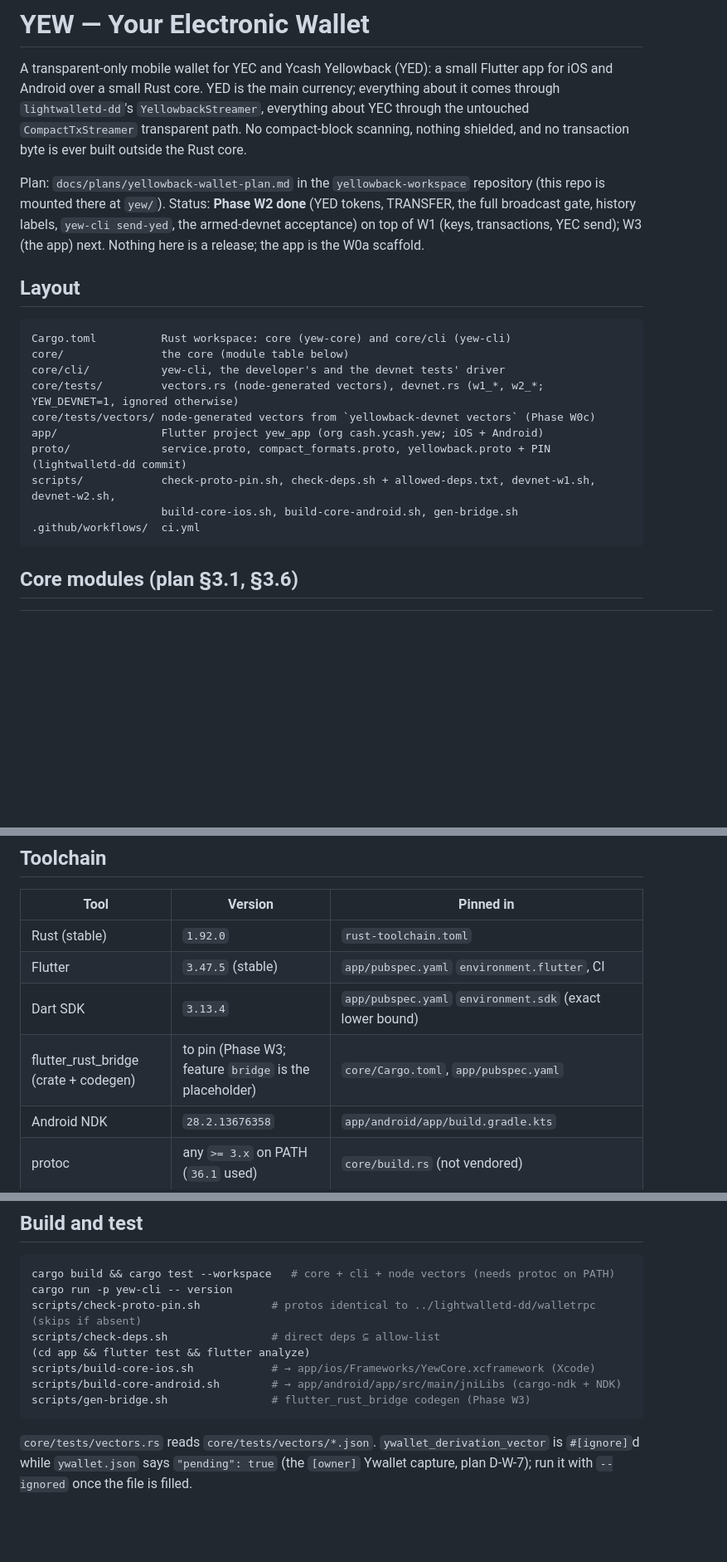
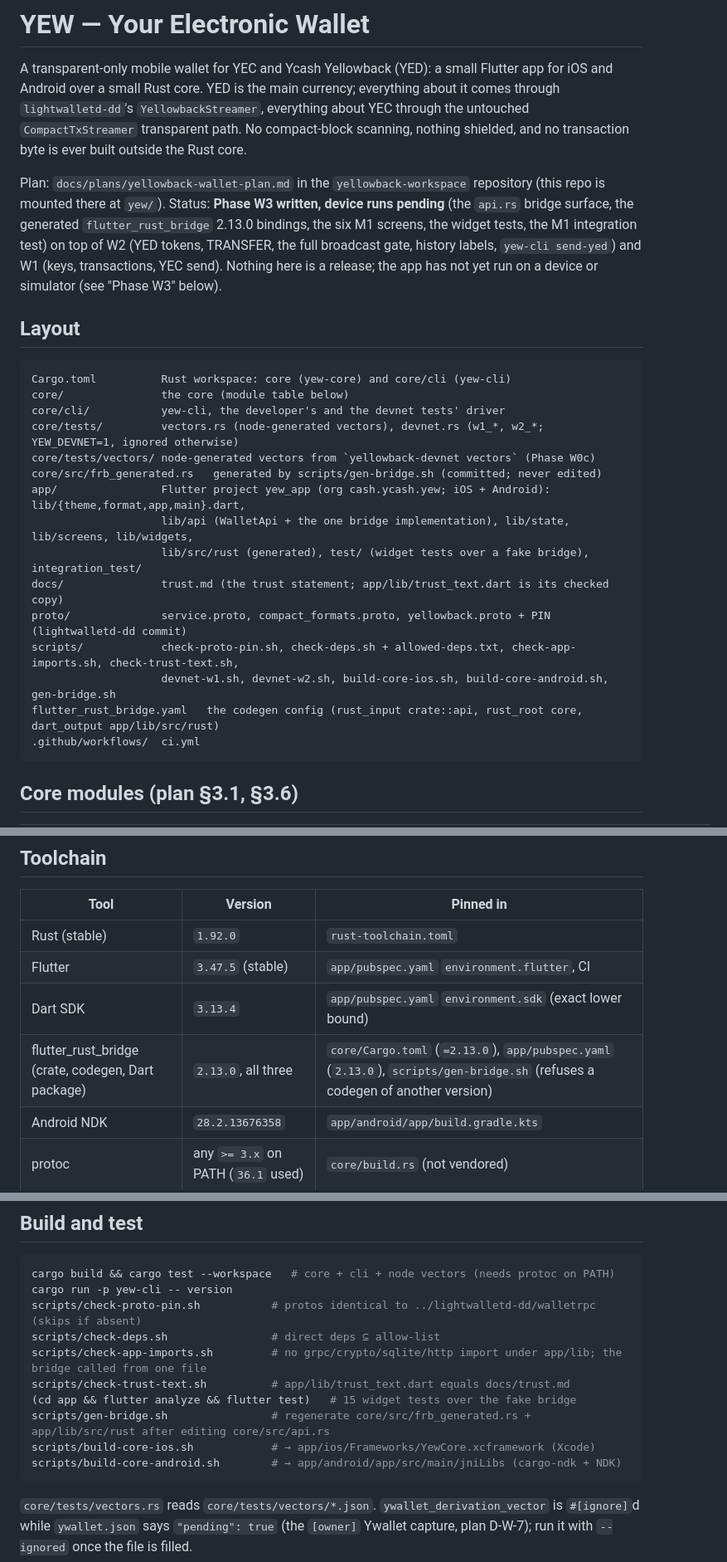
Before and after one commit to boyfromcave/yew, a Markdown page: README.md, 3 parts joined by grey strips. Shown at 83% size. Drawn GitHub-style; blank space fills up the shorter version.

Commit message:
W3: README — status, layout, api.rs row, frb pins, the W3 section (bridge generation, running, tests, what is unverified, rules recorded), trust statement pointer; app README note

````diff
--- a/README.md
+++ b/README.md
@@ -7,9 +7,11 @@ and Android over a small Rust core. YED is the main currency; everything about i
 transaction byte is ever built outside the Rust core.
 
 Plan: `docs/plans/yellowback-wallet-plan.md` in the `yellowback-workspace` repository (this repo
-is mounted there at `yew/`). Status: **Phase W2 done** (YED tokens, TRANSFER, the full broadcast
-gate, history labels, `yew-cli send-yed`, the armed-devnet acceptance) on top of W1 (keys,
-transactions, YEC send); W3 (the app) next. Nothing here is a release; the app is the W0a scaffold.
+is mounted there at `yew/`). Status: **Phase W3 written, device runs pending** (the `api.rs`
+bridge surface, the generated `flutter_rust_bridge` 2.13.0 bindings, the six M1 screens, the
+widget tests, the M1 integration test) on top of W2 (YED tokens, TRANSFER, the full broadcast
+gate, history labels, `yew-cli send-yed`) and W1 (keys, transactions, YEC send). Nothing here is
+a release; the app has not yet run on a device or simulator (see "Phase W3" below).
 
 ## Layout
 
@@ -19,10 +21,15 @@ core/               the core (module table below)
 core/cli/           yew-cli, the developer's and the devnet tests' driver
 core/tests/         vectors.rs (node-generated vectors), devnet.rs (w1_*, w2_*; YEW_DEVNET=1, ignored otherwise)
 core/tests/vectors/ node-generated vectors from `yellowback-devnet vectors` (Phase W0c)
-app/                Flutter project yew_app (org cash.ycash.yew; iOS + Android)
+core/src/frb_generated.rs   generated by scripts/gen-bridge.sh (committed; never edited)
+app/                Flutter project yew_app (org cash.ycash.yew; iOS + Android): lib/{theme,format,app,main}.dart,
+                    lib/api (WalletApi + the one bridge implementation), lib/state, lib/screens, lib/widgets,
+                    lib/src/rust (generated), test/ (widget tests over a fake bridge), integration_test/
+docs/               trust.md (the trust statement; app/lib/trust_text.dart is its checked copy)
 proto/              service.proto, compact_formats.proto, yellowback.proto + PIN (lightwalletd-dd commit)
-scripts/            check-proto-pin.sh, check-deps.sh + allowed-deps.txt, devnet-w1.sh, devnet-w2.sh,
-                    build-core-ios.sh, build-core-android.sh, gen-bridge.sh
+scripts/            check-proto-pin.sh, check-deps.sh + allowed-deps.txt, check-app-imports.sh, check-trust-text.sh,
+                    devnet-w1.sh, devnet-w2.sh, build-core-ios.sh, build-core-android.sh, gen-bridge.sh
+flutter_rust_bridge.yaml   the codegen config (rust_input crate::api, rust_root core, dart_output app/lib/src/rust)
 .github/workflows/  ci.yml
 ```
 
@@ -125,7 +133,7 @@ terms are equal at the default fee.
 | Rust (stable) | `1.92.0` | `rust-toolchain.toml` |
 | Flutter | `3.47.5` (stable) | `app/pubspec.yaml` `environment.flutter`, CI |
 | Dart SDK | `3.13.4` | `app/pubspec.yaml` `environment.sdk` (exact lower bound) |
-| flutter_rust_bridge (crate + codegen) | to pin (Phase W3; feature `bridge` is the placeholder) | `core/Cargo.toml`, `app/pubspec.yaml` |
+| flutter_rust_bridge (crate, codegen, Dart package) | `2.13.0`, all three | `core/Cargo.toml` (`=2.13.0`), `app/pubspec.yaml` (`2.13.0`), `scripts/gen-bridge.sh` (refuses a codegen of another version) |
 | Android NDK | `28.2.13676358` | `app/android/app/build.gradle.kts` |
 | protoc | any `>= 3.x` on PATH (`36.1` used) | `core/build.rs` (not vendored) |
 | Minimum iOS | 15.0 | `app/ios/Runner.xcodeproj` (`IPHONEOS_DEPLOYMENT_TARGET`); `Podfile` once CocoaPods generates it |
@@ -143,10 +151,12 @@ cargo build && cargo test --workspace   # core + cli + node vectors (needs proto
 cargo run -p yew-cli -- version
 scripts/check-proto-pin.sh           # protos identical to ../lightwalletd-dd/walletrpc (skips if absent)
 scripts/check-deps.sh                # direct deps ⊆ allow-list
-(cd app && flutter test && flutter analyze)
+scripts/check-app-imports.sh         # no grpc/crypto/sqlite/http import under app/lib; the bridge called from one file
+scripts/check-trust-text.sh          # app/lib/trust_text.dart equals docs/trust.md
+(cd app && flutter analyze && flutter test)   # 15 widget tests over the fake bridge
+scripts/gen-bridge.sh                # regenerate core/src/frb_generated.rs + app/lib/src/rust after editing core/src/api.rs
 scripts/build-core-ios.sh            # → app/ios/Frameworks/YewCore.xcframework (Xcode)
 scripts/build-core-android.sh        # → app/android/app/src/main/jniLibs (cargo-ndk + NDK)
-scripts/gen-bridge.sh                # flutter_rust_bridge codegen (Phase W3)
 ```
 
 `core/tests/vectors.rs` reads `core/tests/vectors/*.json`. `ywallet_derivation_vector` is
````
Also changed, not shown: other parts of README.md (+61 -5 lines).
